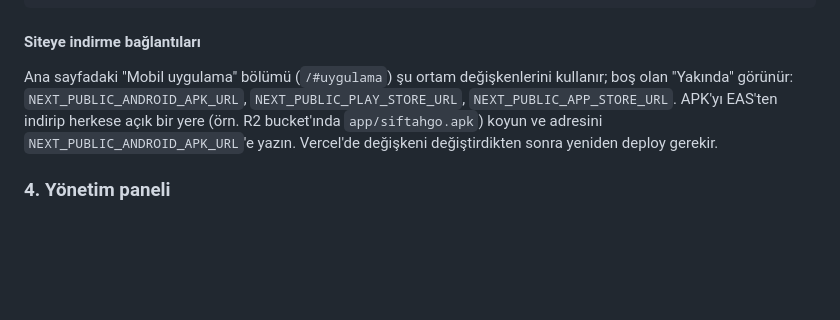
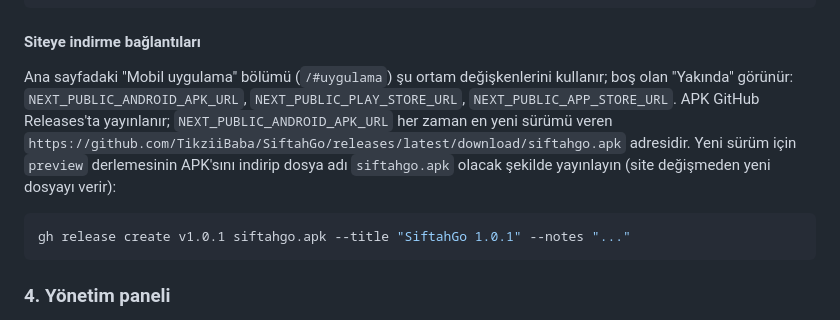
Before and after one commit to TikziiBaba/SiftahGo, a Markdown page: README.md, the part around the change. Rendered like a GitHub page; blank space fills up the shorter version.

Commit message:
README: APK GitHub Releases üzerinden yayınlanır
Co-Authored-By: Claude Opus 5.5 <noreply@anthropic.com>

````diff
--- a/README.md
+++ b/README.md
@@ -123,8 +123,13 @@ npx eas-cli@latest build --platform ios --profile production       # App Store
 
 Ana sayfadaki "Mobil uygulama" bölümü (`/#uygulama`) şu ortam değişkenlerini kullanır; boş olan "Yakında" görünür:
 `NEXT_PUBLIC_ANDROID_APK_URL`, `NEXT_PUBLIC_PLAY_STORE_URL`, `NEXT_PUBLIC_APP_STORE_URL`.
-APK'yı EAS'ten indirip herkese açık bir yere (örn. R2 bucket'ında `app/siftahgo.apk`) koyun ve adresini
-`NEXT_PUBLIC_ANDROID_APK_URL`'e yazın. Vercel'de değişkeni değiştirdikten sonra yeniden deploy gerekir.
+APK GitHub Releases'ta yayınlanır; `NEXT_PUBLIC_ANDROID_APK_URL` her zaman en yeni sürümü veren
+`https://github.com/TikziiBaba/SiftahGo/releases/latest/download/siftahgo.apk` adresidir. Yeni sürüm için
+`preview` derlemesinin APK'sını indirip dosya adı `siftahgo.apk` olacak şekilde yayınlayın (site değişmeden yeni dosyayı verir):
+
+```bash
+gh release create v1.0.1 siftahgo.apk --title "SiftahGo 1.0.1" --notes "..."
+```
 
 ### 4. Yönetim paneli
 
````
